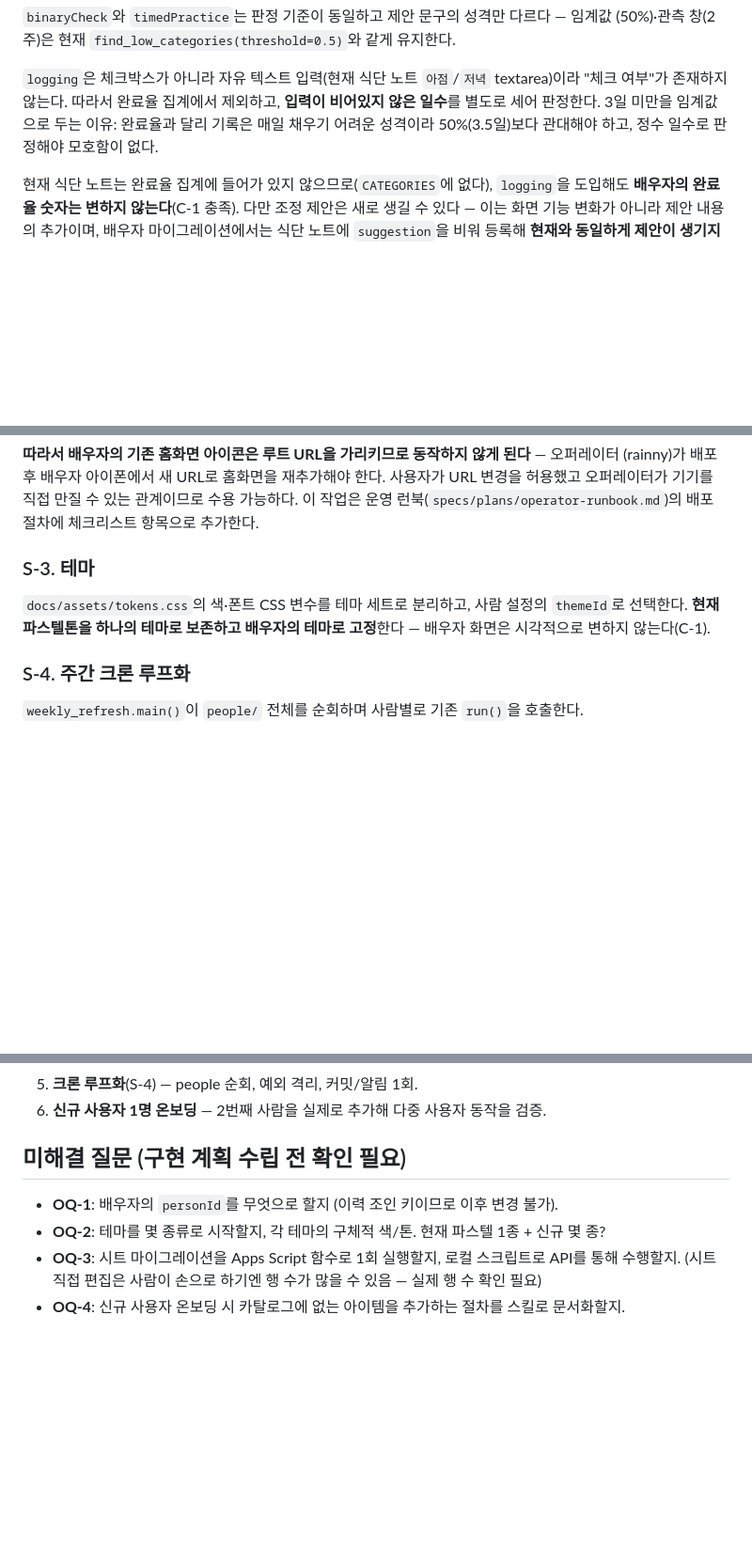
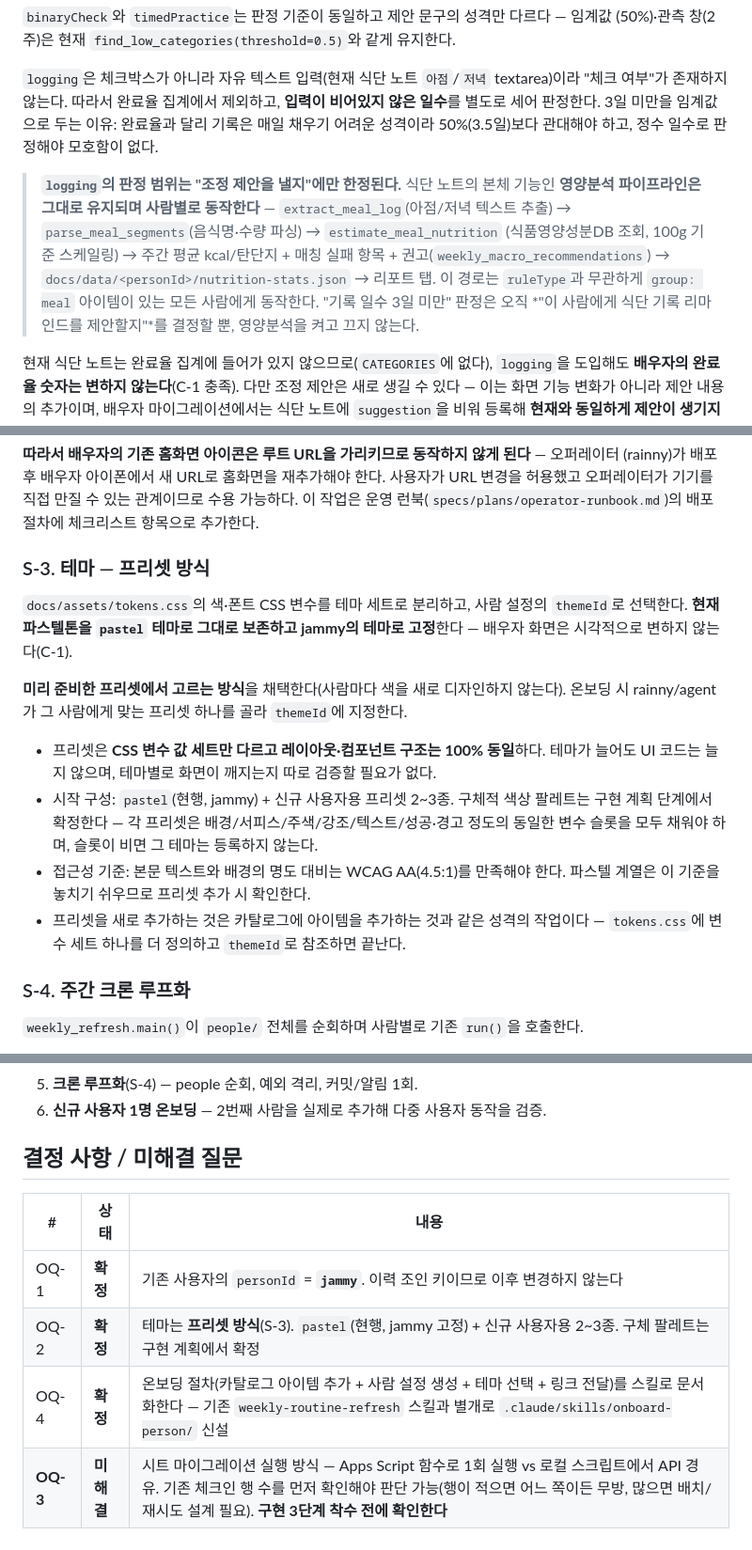
Before and after one commit to eldanscript/routine-jammy, a Markdown page: specs/2026-07-30-multi-person-generalization-design.md, 3 parts joined by grey strips. Shown at 94% size. Rendered like a GitHub page; blank space fills up the shorter version.

Commit message:
docs: resolve open questions in v2 design (personId, themes, meal nutrition scope)
- personId for the existing user is jammy (history join key, fixed).
- Themes use a preset approach: pastel (current, pinned to jammy) plus
  2-3 presets for new users, chosen at onboarding. Presets differ only in
  CSS variable values, so adding one doesn't add UI code.
- Clarified that the logging ruleType governs only whether an adjustment
  suggestion is raised. The meal nutrition pipeline (segment parsing,
  food DB lookup, weekly macro averages and recommendations) is retained
  and runs per person regardless of ruleType. The earlier wording read as
  if nutrition analysis was being dropped.
- Onboarding gets its own skill rather than being folded into the
  existing weekly-refresh skill.
- OQ-3 (sheet migration execution method) stays open pending a row-count
  check, and is now explicitly gated to before implementation step 3.

```diff
--- a/specs/2026-07-30-multi-person-generalization-design.md
+++ b/specs/2026-07-30-multi-person-generalization-design.md
@@ -77,6 +78,15 @@ _SUGGESTIONS = {"바이올린": "...", "간식섭취": "..."}
 일수**를 별도로 세어 판정한다. 3일 미만을 임계값으로 두는 이유: 완료율과 달리 기록은 매일
 채우기 어려운 성격이라 50%(3.5일)보다 관대해야 하고, 정수 일수로 판정해야 모호함이 없다.
 
+> **`logging`의 판정 범위는 "조정 제안을 낼지"에만 한정된다.** 식단 노트의 본체 기능인
+> **영양분석 파이프라인은 그대로 유지되며 사람별로 동작한다** — `extract_meal_log`(아점/저녁
+> 텍스트 추출) → `parse_meal_segments`(음식명·수량 파싱) → `estimate_meal_nutrition`
+> (식품영양성분DB 조회, 100g 기준 스케일링) → 주간 평균 kcal/탄단지 + 매칭 실패 항목 +
+> 권고(`weekly_macro_recommendations`) → `docs/data/<personId>/nutrition-stats.json` →
+> 리포트 탭. 이 경로는 `ruleType`과 무관하게 `group: meal` 아이템이 있는 모든 사람에게
+> 동작한다. "기록 일수 3일 미만" 판정은 오직 *"이 사람에게 식단 기록 리마인드를 제안할지"*를
+> 결정할 뿐, 영양분석을 켜고 끄지 않는다.
+
 현재 식단 노트는 완료율 집계에 들어가 있지 않으므로(`CATEGORIES`에 없다), `logging`을
 도입해도 **배우자의 완료율 숫자는 변하지 않는다**(C-1 충족). 다만 조정 제안은 새로 생길 수
 있다 — 이는 화면 기능 변화가 아니라 제안 내용의 추가이며, 배우자 마이그레이션에서는 식단
@@ -130,11 +140,24 @@ _SUGGESTIONS = {"바이올린": "...", "간식섭취": "..."}
 허용했고 오퍼레이터가 기기를 직접 만질 수 있는 관계이므로 수용 가능하다. 이 작업은
 운영 런북(`specs/plans/operator-runbook.md`)의 배포 절차에 체크리스트 항목으로 추가한다.
 
-### S-3. 테마
+### S-3. 테마 — 프리셋 방식
 
 `docs/assets/tokens.css`의 색·폰트 CSS 변수를 테마 세트로 분리하고, 사람 설정의 `themeId`로
-선택한다. **현재 파스텔톤을 하나의 테마로 보존하고 배우자의 테마로 고정**한다 — 배우자
-화면은 시각적으로 변하지 않는다(C-1).
+선택한다. **현재 파스텔톤을 `pastel` 테마로 그대로 보존하고 jammy의 테마로 고정**한다 —
+배우자 화면은 시각적으로 변하지 않는다(C-1).
+
+**미리 준비한 프리셋에서 고르는 방식**을 채택한다(사람마다 색을 새로 디자인하지 않는다).
+온보딩 시 rainny/agent가 그 사람에게 맞는 프리셋 하나를 골라 `themeId`에 지정한다.
+
+- 프리셋은 **CSS 변수 값 세트만 다르고 레이아웃·컴포넌트 구조는 100% 동일**하다. 테마가
+  늘어도 UI 코드는 늘지 않으며, 테마별로 화면이 깨지는지 따로 검증할 필요가 없다.
+- 시작 구성: `pastel`(현행, jammy) + 신규 사용자용 프리셋 2~3종. 구체적 색상 팔레트는 구현
+  계획 단계에서 확정한다 — 각 프리셋은 배경/서피스/주색/강조/텍스트/성공·경고 정도의 동일한
+  변수 슬롯을 모두 채워야 하며, 슬롯이 비면 그 테마는 등록하지 않는다.
+- 접근성 기준: 본문 텍스트와 배경의 명도 대비는 WCAG AA(4.5:1)를 만족해야 한다. 파스텔 계열은
+  이 기준을 놓치기 쉬우므로 프리셋 추가 시 확인한다.
+- 프리셋을 새로 추가하는 것은 카탈로그에 아이템을 추가하는 것과 같은 성격의 작업이다 —
+  `tokens.css`에 변수 세트 하나를 더 정의하고 `themeId`로 참조하면 끝난다.
 
 ### S-4. 주간 크론 루프화
 
@@ -184,10 +207,11 @@ _SUGGESTIONS = {"바이올린": "...", "간식섭취": "..."}
 5. **크론 루프화**(S-4) — people 순회, 예외 격리, 커밋/알림 1회.
 6. **신규 사용자 1명 온보딩** — 2번째 사람을 실제로 추가해 다중 사용자 동작을 검증.
 
-## 미해결 질문 (구현 계획 수립 전 확인 필요)
+## 결정 사항 / 미해결 질문
 
-- **OQ-1**: 배우자의 `personId`를 무엇으로 할지 (이력 조인 키이므로 이후 변경 불가).
-- **OQ-2**: 테마를 몇 종류로 시작할지, 각 테마의 구체적 색/톤. 현재 파스텔 1종 + 신규 몇 종?
-- **OQ-3**: 시트 마이그레이션을 Apps Script 함수로 1회 실행할지, 로컬 스크립트로 API를 통해
-  수행할지. (시트 직접 편집은 사람이 손으로 하기엔 행 수가 많을 수 있음 — 실제 행 수 확인 필요)
-- **OQ-4**: 신규 사용자 온보딩 시 카탈로그에 없는 아이템을 추가하는 절차를 스킬로 문서화할지.
+| # | 상태 | 내용 |
+|---|---|---|
+| OQ-1 | **확정** | 기존 사용자의 `personId` = **`jammy`**. 이력 조인 키이므로 이후 변경하지 않는다 |
+| OQ-2 | **확정** | 테마는 **프리셋 방식**(S-3). `pastel`(현행, jammy 고정) + 신규 사용자용 2~3종. 구체 팔레트는 구현 계획에서 확정 |
+| OQ-4 | **확정** | 온보딩 절차(카탈로그 아이템 추가 + 사람 설정 생성 + 테마 선택 + 링크 전달)를 스킬로 문서화한다 — 기존 `weekly-routine-refresh` 스킬과 별개로 `.claude/skills/onboard-person/` 신설 |
+| **OQ-3** | **미해결** | 시트 마이그레이션 실행 방식 — Apps Script 함수로 1회 실행 vs 로컬 스크립트에서 API 경유. 기존 체크인 행 수를 먼저 확인해야 판단 가능(행이 적으면 어느 쪽이든 무방, 많으면 배치/재시도 설계 필요). **구현 3단계 착수 전에 확인한다** |
```
Also changed, not shown: other parts of specs/2026-07-30-multi-person-generalization-design.md (+3 -2 lines).
